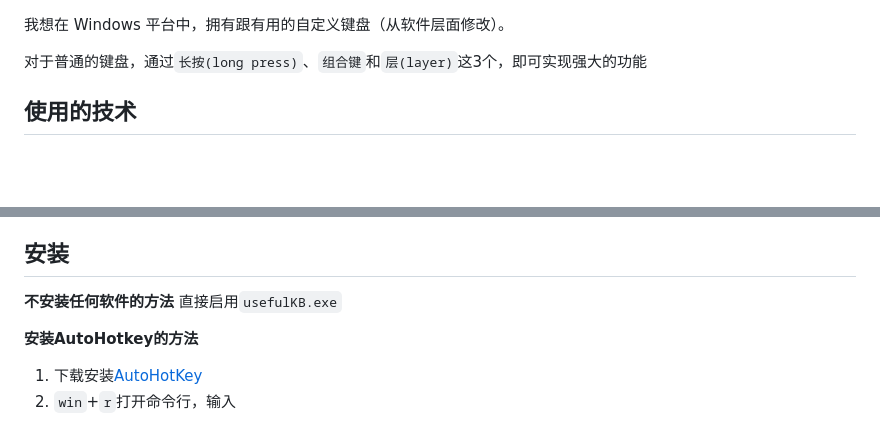
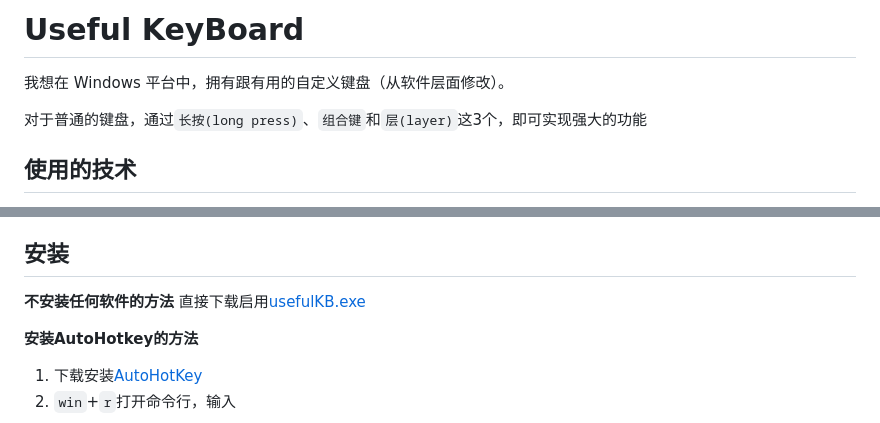
Before and after one commit to JayChou404/Uesful-Keyboard, a Markdown page: README.md, 2 parts joined by grey strips. Rendered like a GitHub page; blank space fills up the shorter version.

Commit message:
add title

```diff
--- a/README.md
+++ b/README.md
@@ -1,3 +1,5 @@
+# Useful KeyBoard
+
 我想在 Windows 平台中，拥有跟有用的自定义键盘（从软件层面修改）。
 
 对于普通的键盘，通过`长按(long press)`、`组合键`和`层(layer)`这3个，即可实现强大的功能
@@ -60,7 +62,7 @@
 
 ## 安装
 **不安装任何软件的方法**
-直接启用`usefulKB.exe`
+直接下载启用[usefulKB.exe](usefulKB.exe)
 
 **安装AutoHotkey的方法**
 1. 下载安装[AutoHotKey](https://www.autohotkey.com/)
```
